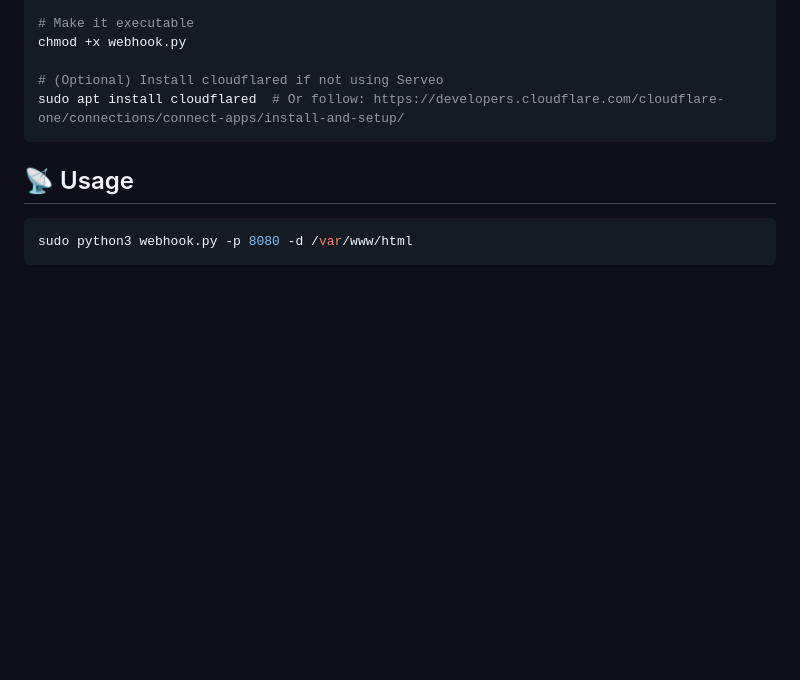
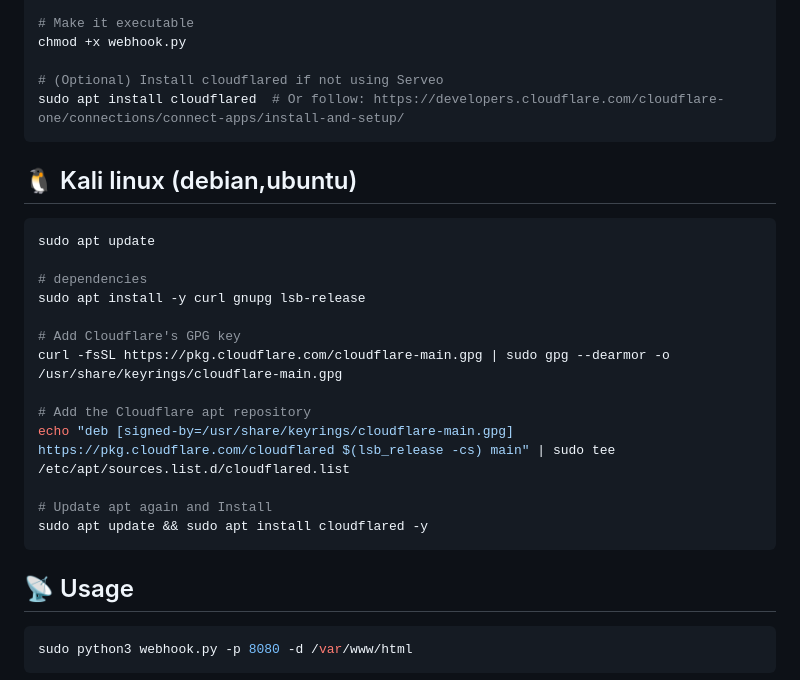
Before and after one commit to l0n3m4n/webhook, a Markdown page: README.md, the part around the change. Rendered like a GitHub page; blank space fills up the shorter version.

````diff
--- a/README.md
+++ b/README.md
@@ -80,6 +80,23 @@ chmod +x webhook.py
 # (Optional) Install cloudflared if not using Serveo
 sudo apt install cloudflared  # Or follow: https://developers.cloudflare.com/cloudflare-one/connections/connect-apps/install-and-setup/
 ```
+
+## 🐧 Kali linux (debian,ubuntu)
+```bash
+sudo apt update
+
+# dependencies
+sudo apt install -y curl gnupg lsb-release
+
+# Add Cloudflare's GPG key
+curl -fsSL https://pkg.cloudflare.com/cloudflare-main.gpg | sudo gpg --dearmor -o /usr/share/keyrings/cloudflare-main.gpg
+
+# Add the Cloudflare apt repository
+echo "deb [signed-by=/usr/share/keyrings/cloudflare-main.gpg] https://pkg.cloudflare.com/cloudflared $(lsb_release -cs) main" | sudo tee /etc/apt/sources.list.d/cloudflared.list
+
+# Update apt again and Install
+sudo apt update && sudo apt install cloudflared -y
+```
 ## 📡 Usage
 ```bash
 sudo python3 webhook.py -p 8080 -d /var/www/html
````
